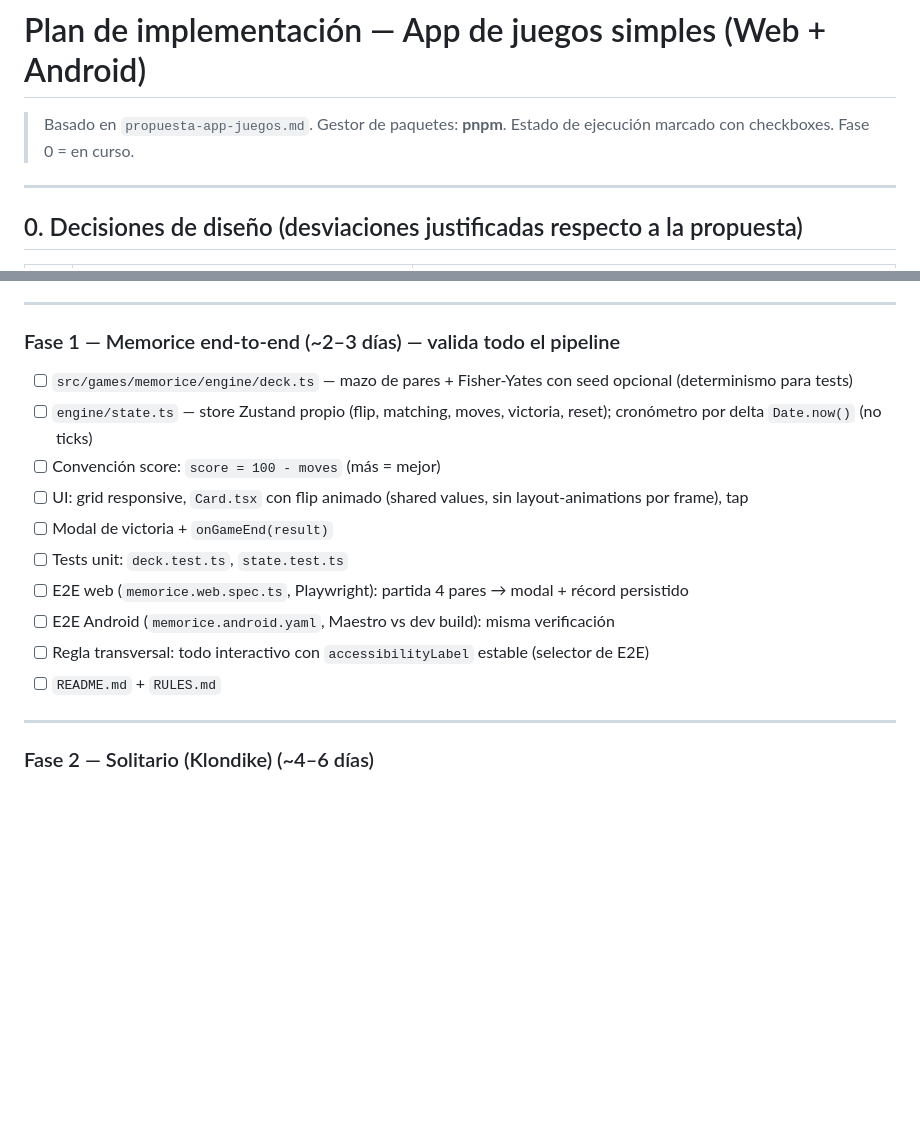
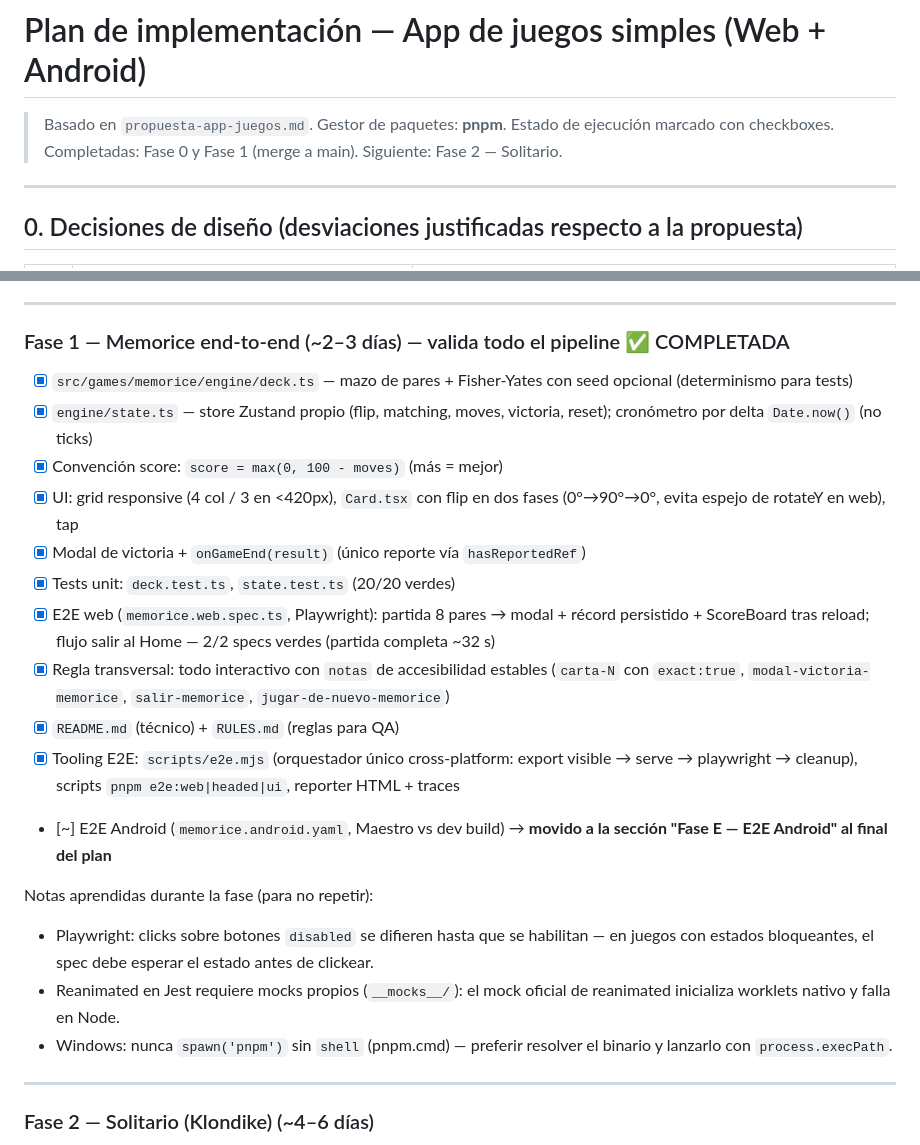
Before and after one commit to FcoDonDev/tasty-games, a Markdown page: PLAN-IMPLEMENTACION.md, 2 parts joined by grey strips. Rendered like a GitHub page; blank space fills up the shorter version.

Commit message:
docs(plan): cierre Fase 1 memorice; E2E Android movido a Fase E final
- Fase 1 marcada completa con notas aprendidas (playwright disabled-clicks,
  mocks de reanimated para jest, spawn cross-platform en windows)
- Nueva sección 'Fase E — E2E Android (post-fases)': dev build, dark mode y
  sqlite en Android, flows Maestro de los 3 juegos

```diff
--- a/PLAN-IMPLEMENTACION.md
+++ b/PLAN-IMPLEMENTACION.md
@@ -1,7 +1,7 @@
 # Plan de implementación — App de juegos simples (Web + Android)
 
 > Basado en `propuesta-app-juegos.md`. Gestor de paquetes: **pnpm**.
-> Estado de ejecución marcado con checkboxes. Fase 0 = en curso.
+> Estado de ejecución marcado con checkboxes. Completadas: Fase 0 y Fase 1 (merge a main). Siguiente: Fase 2 — Solitario.
 
 ---
 
@@ -54,18 +54,27 @@
 
 ---
 
-### Fase 1 — Memorice end-to-end (~2–3 días) — valida todo el pipeline
+### Fase 1 — Memorice end-to-end (~2–3 días) — valida todo el pipeline ✅ COMPLETADA
 
-- [ ] `src/games/memorice/engine/deck.ts` — mazo de pares + Fisher-Yates con seed opcional (determinismo para tests)
-- [ ] `engine/state.ts` — store Zustand propio (flip, matching, moves, victoria, reset); cronómetro por delta `Date.now()` (no ticks)
-- [ ] Convención score: `score = 100 - moves` (más = mejor)
-- [ ] UI: grid responsive, `Card.tsx` con flip animado (shared values, sin layout-animations por frame), tap
-- [ ] Modal de victoria + `onGameEnd(result)`
-- [ ] Tests unit: `deck.test.ts`, `state.test.ts`
-- [ ] E2E web (`memorice.web.spec.ts`, Playwright): partida 4 pares → modal + récord persistido
-- [ ] E2E Android (`memorice.android.yaml`, Maestro vs dev build): misma verificación
-- [ ] Regla transversal: todo interactivo con `accessibilityLabel` estable (selector de E2E)
-- [ ] `README.md` + `RULES.md`
+- [x] `src/games/memorice/engine/deck.ts` — mazo de pares + Fisher-Yates con seed opcional (determinismo para tests)
+- [x] `engine/state.ts` — store Zustand propio (flip, matching, moves, victoria, reset); cronómetro por delta `Date.now()` (no ticks)
+- [x] Convención score: `score = max(0, 100 - moves)` (más = mejor)
+- [x] UI: grid responsive (4 col / 3 en <420px), `Card.tsx` con flip en dos fases (0°→90°→0°, evita espejo de rotateY en web), tap
+- [x] Modal de victoria + `onGameEnd(result)` (único reporte vía `hasReportedRef`)
+- [x] Tests unit: `deck.test.ts`, `state.test.ts` (20/20 verdes)
+- [x] E2E web (`memorice.web.spec.ts`, Playwright): partida 8 pares → modal + récord persistido + ScoreBoard tras reload; flujo salir al Home — 2/2 specs verdes (partida completa ~32 s)
+- [x] Regla transversal: todo interactivo con `notas` de accesibilidad estables (`carta-N` con `exact:true`, `modal-victoria-memorice`, `salir-memorice`, `jugar-de-nuevo-memorice`)
+- [x] `README.md` (técnico) + `RULES.md` (reglas para QA)
+- [x] Tooling E2E: `scripts/e2e.mjs` (orquestador único cross-platform: export visible → serve → playwright → cleanup), scripts `pnpm e2e:web|headed|ui`, reporter HTML + traces
+- [~] E2E Android (`memorice.android.yaml`, Maestro vs dev build) → **movido a la sección "Fase E — E2E Android" al final del plan**
+
+Notas aprendidas durante la fase (para no repetir):
+- Playwright: clicks sobre botones `disabled` se difieren hasta que se habilitan —
+  en juegos con estados bloqueantes, el spec debe esperar el estado antes de clickear.
+- Reanimated en Jest requiere mocks propios (`__mocks__/`): el mock oficial de
+  reanimated inicializa worklets nativo y falla en Node.
+- Windows: nunca `spawn('pnpm')` sin `shell` (pnpm.cmd) — preferir resolver el
+  binario y lanzarlo con `process.execPath`.
 
 ---
 
```
Also changed, not shown: other parts of PLAN-IMPLEMENTACION.md (+16 -0 lines).
